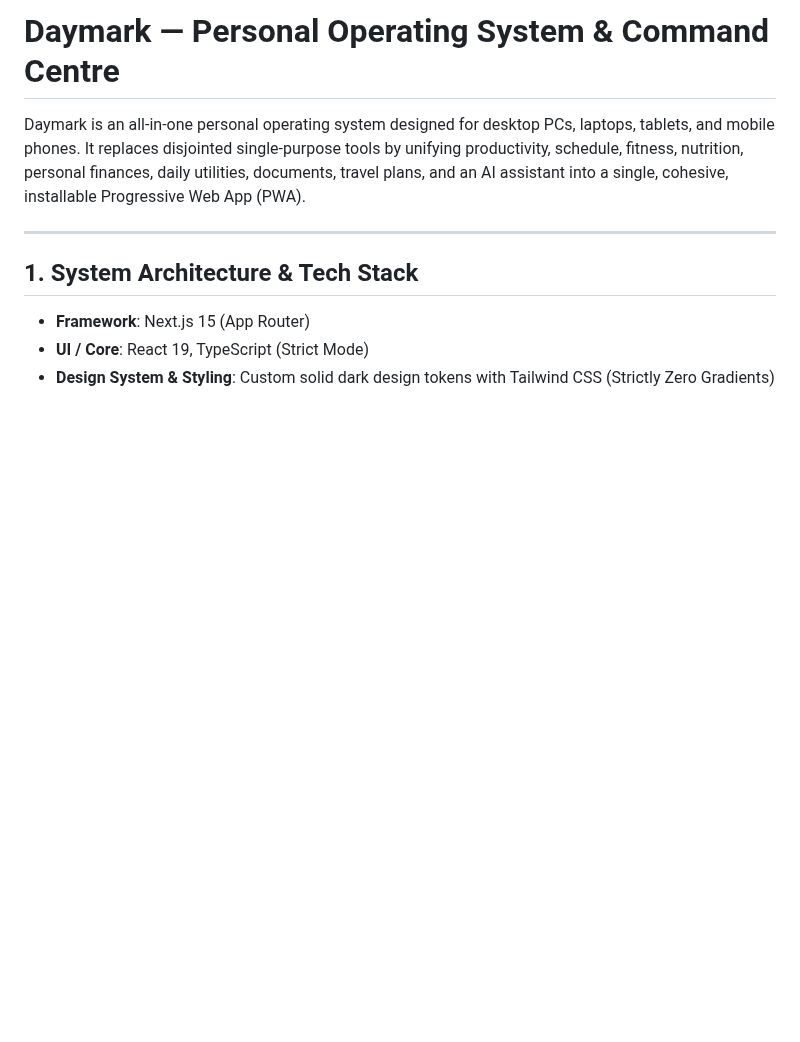
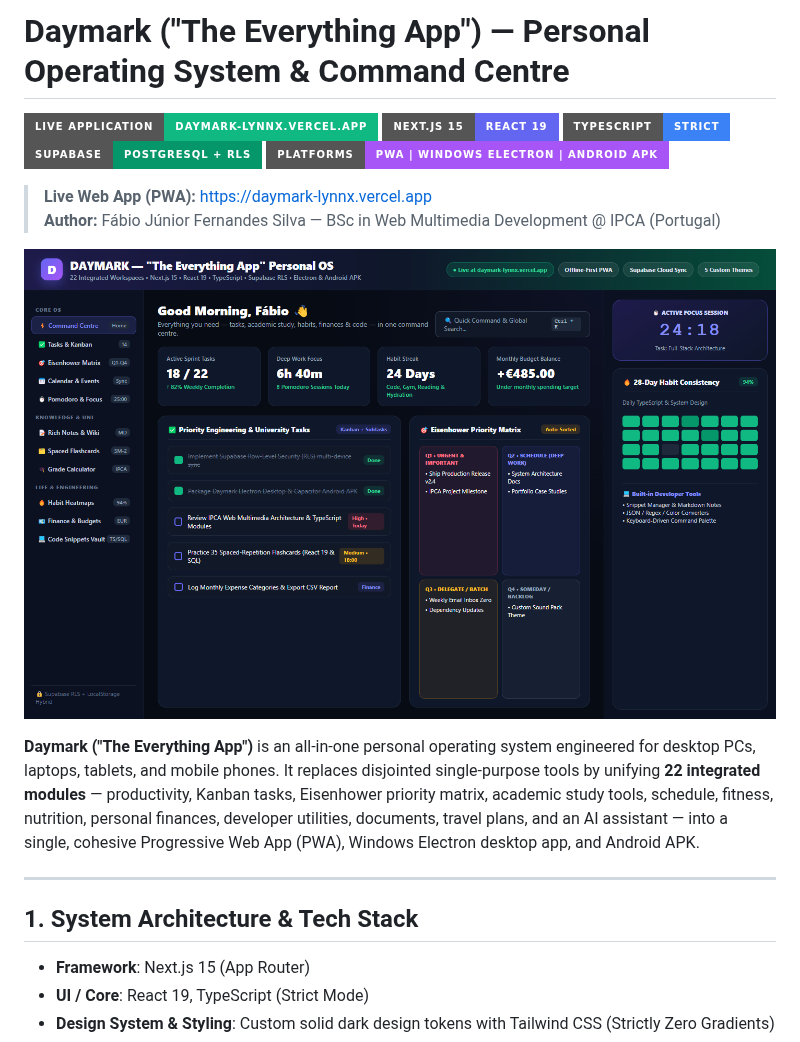
Before and after one commit to FabioSilva32/daymark, a Markdown page: README.md, the part around the change. Drawn GitHub-style; pictures changed too: preview.png (added); badges without logos; blank space fills up the shorter version.

Commit message:
docs: add visual preview screenshot and enhanced README for Daymark (The Everything App)

```diff
--- a/README.md
+++ b/README.md
@@ -1,6 +1,17 @@
-# Daymark — Personal Operating System & Command Centre
+# Daymark ("The Everything App") — Personal Operating System & Command Centre
 
-Daymark is an all-in-one personal operating system designed for desktop PCs, laptops, tablets, and mobile phones. It replaces disjointed single-purpose tools by unifying productivity, schedule, fitness, nutrition, personal finances, daily utilities, documents, travel plans, and an AI assistant into a single, cohesive, installable Progressive Web App (PWA).
+[![Live Demo](https://img.shields.io/badge/Live_Application-daymark--lynnx.vercel.app-10b981?style=for-the-badge)](https://daymark-lynnx.vercel.app)
+[![Next.js 15](https://img.shields.io/badge/Next.js_15-React_19-6366f1?style=for-the-badge)](https://nextjs.org)
+[![TypeScript](https://img.shields.io/badge/TypeScript-Strict-3b82f6?style=for-the-badge)](https://www.typescriptlang.org/)
+[![Supabase](https://img.shields.io/badge/Supabase-PostgreSQL_%2B_RLS-059669?style=for-the-badge)](https://supabase.com)
+[![Platforms](https://img.shields.io/badge/Platforms-PWA_%7C_Windows_Electron_%7C_Android_APK-a855f7?style=for-the-badge)](https://daymark-lynnx.vercel.app)
+
+> **Live Web App (PWA):** [https://daymark-lynnx.vercel.app](https://daymark-lynnx.vercel.app)
+> **Author:** Fábio Júnior Fernandes Silva — BSc in Web Multimedia Development @ IPCA (Portugal)
+
+![Daymark — The Everything App Command Centre Preview](./preview.png)
+
+**Daymark ("The Everything App")** is an all-in-one personal operating system engineered for desktop PCs, laptops, tablets, and mobile phones. It replaces disjointed single-purpose tools by unifying **22 integrated modules** — productivity, Kanban tasks, Eisenhower priority matrix, academic study tools, schedule, fitness, nutrition, personal finances, developer utilities, documents, travel plans, and an AI assistant — into a single, cohesive Progressive Web App (PWA), Windows Electron desktop app, and Android APK.
 
 ---
 
```
